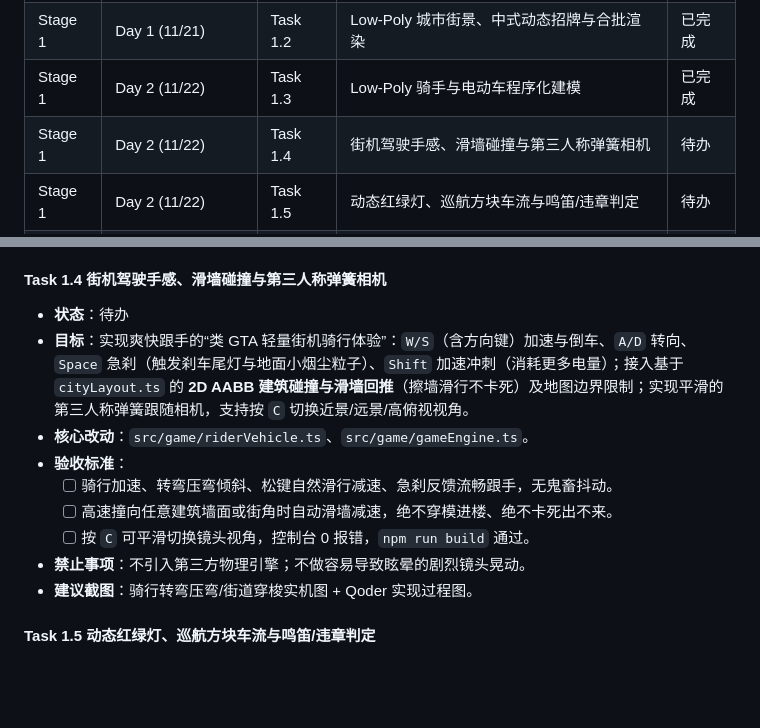
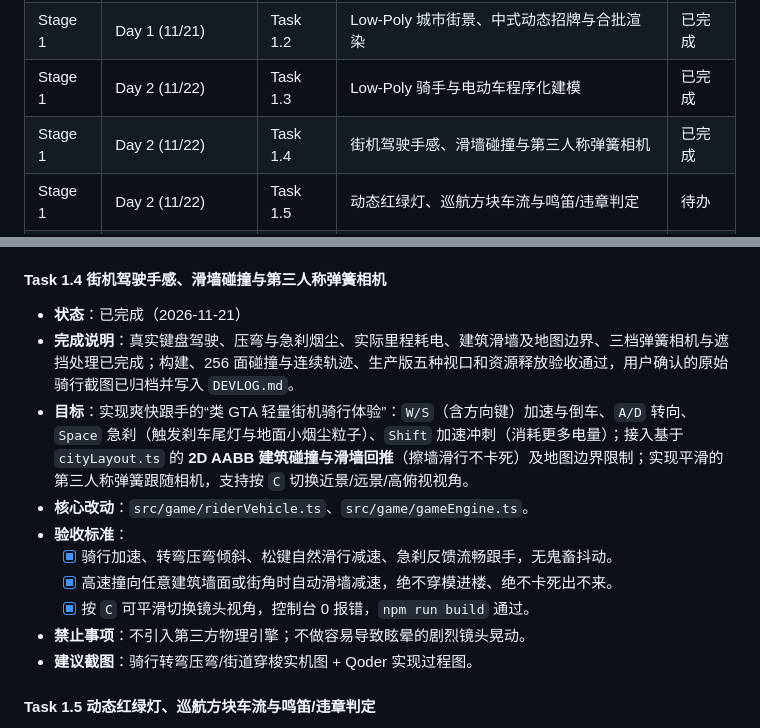
Before and after one commit to FengfengBug/rush-hour-rider, a Markdown page: docs/ROADMAP.md, 2 parts joined by grey strips. Drawn GitHub-style; blank space fills up the shorter version.

```diff
--- a/docs/ROADMAP.md
+++ b/docs/ROADMAP.md
@@ -63,7 +63,7 @@
 | Stage 1 | Day 1 (11/21) | Task 1.1 | 4×4 微缩中国街区地图数据与 2D AABB 碰撞盒 | 已完成 |
 | Stage 1 | Day 1 (11/21) | Task 1.2 | Low-Poly 城市街景、中式动态招牌与合批渲染 | 已完成 |
 | Stage 1 | Day 2 (11/22) | Task 1.3 | Low-Poly 骑手与电动车程序化建模 | 已完成 |
-| Stage 1 | Day 2 (11/22) | Task 1.4 | 街机驾驶手感、滑墙碰撞与第三人称弹簧相机 | 待办 |
+| Stage 1 | Day 2 (11/22) | Task 1.4 | 街机驾驶手感、滑墙碰撞与第三人称弹簧相机 | 已完成 |
 | Stage 1 | Day 2 (11/22) | Task 1.5 | 动态红绿灯、巡航方块车流与鸣笛/违章判定 | 待办 |
 | Stage 2 | Day 3 (11/23) | Task 2.1 | 3D 取送光柱指引与 GTA 风 2D 实时导航小地图 | 待办 |
 | Stage 2 | Day 3 (11/23) | Task 2.2 | 订单调度引擎、3 单并发与分段耗时记账 | 待办 |
@@ -153,13 +153,14 @@
 - **建议截图**：浏览器第三人称骑手与小电驴背影/侧视特写图。
 
 #### Task 1.4 街机驾驶手感、滑墙碰撞与第三人称弹簧相机
-- **状态**：待办
+- **状态**：已完成（2026-11-21）
+- **完成说明**：真实键盘驾驶、压弯与急刹烟尘、实际里程耗电、建筑滑墙及地图边界、三档弹簧相机与遮挡处理已完成；构建、256 面碰撞与连续轨迹、生产版五种视口和资源释放验收通过，用户确认的原始骑行截图已归档并写入 `DEVLOG.md`。
 - **目标**：实现爽快跟手的“类 GTA 轻量街机骑行体验”：`W/S`（含方向键）加速与倒车、`A/D` 转向、`Space` 急刹（触发刹车尾灯与地面小烟尘粒子）、`Shift` 加速冲刺（消耗更多电量）；接入基于 `cityLayout.ts` 的 **2D AABB 建筑碰撞与滑墙回推**（擦墙滑行不卡死）及地图边界限制；实现平滑的第三人称弹簧跟随相机，支持按 `C` 切换近景/远景/高俯视视角。
 - **核心改动**：`src/game/riderVehicle.ts`、`src/game/gameEngine.ts`。
 - **验收标准**：
-  - [ ] 骑行加速、转弯压弯倾斜、松键自然滑行减速、急刹反馈流畅跟手，无鬼畜抖动。
-  - [ ] 高速撞向任意建筑墙面或街角时自动滑墙减速，绝不穿模进楼、绝不卡死出不来。
-  - [ ] 按 `C` 可平滑切换镜头视角，控制台 0 报错，`npm run build` 通过。
+  - [x] 骑行加速、转弯压弯倾斜、松键自然滑行减速、急刹反馈流畅跟手，无鬼畜抖动。
+  - [x] 高速撞向任意建筑墙面或街角时自动滑墙减速，绝不穿模进楼、绝不卡死出不来。
+  - [x] 按 `C` 可平滑切换镜头视角，控制台 0 报错，`npm run build` 通过。
 - **禁止事项**：不引入第三方物理引擎；不做容易导致眩晕的剧烈镜头晃动。
 - **建议截图**：骑行转弯压弯/街道穿梭实机图 + Qoder 实现过程图。
 
```
Also changed, not shown: docs/DEVLOG.md (+10 -0 lines), docs/screenshots/2026-11-21-task-14-01.png (added), 9 other files.
